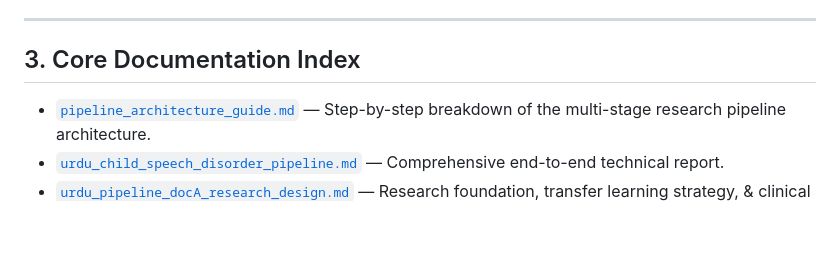
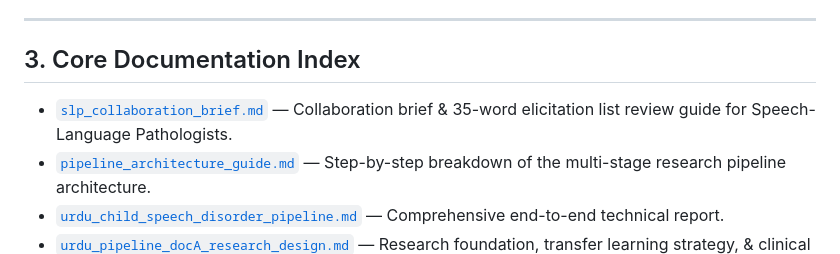
Before and after one commit to usman-irshad1/speech-therapy, a Markdown page: documentation/changelog_and_context.md, the part around the change. Rendered like a GitHub page; blank space fills up the shorter version.

Commit message:
Add SLP collaboration brief and 35-word elicitation list guide

```diff
--- a/documentation/changelog_and_context.md
+++ b/documentation/changelog_and_context.md
@@ -37,6 +37,7 @@ Reorganized all 25 root Python scripts into 5 domain-specific subdirectories wit
 
 ## 3. Core Documentation Index
 
+- [`slp_collaboration_brief.md`](file:///C:/Users/usman/Desktop/spech_pipeline/documentation/slp_collaboration_brief.md) — Collaboration brief & 35-word elicitation list review guide for Speech-Language Pathologists.
 - [`pipeline_architecture_guide.md`](file:///C:/Users/usman/Desktop/spech_pipeline/documentation/pipeline_architecture_guide.md) — Step-by-step breakdown of the multi-stage research pipeline architecture.
 - [`urdu_child_speech_disorder_pipeline.md`](file:///C:/Users/usman/Desktop/spech_pipeline/documentation/urdu_child_speech_disorder_pipeline.md) — Comprehensive end-to-end technical report.
 - [`urdu_pipeline_docA_research_design.md`](file:///C:/Users/usman/Desktop/spech_pipeline/documentation/urdu_pipeline_docA_research_design.md) — Research foundation, transfer learning strategy, & clinical background.
```
Also changed, not shown: documentation/slp_collaboration_brief.md (added, +93 -0 lines).
